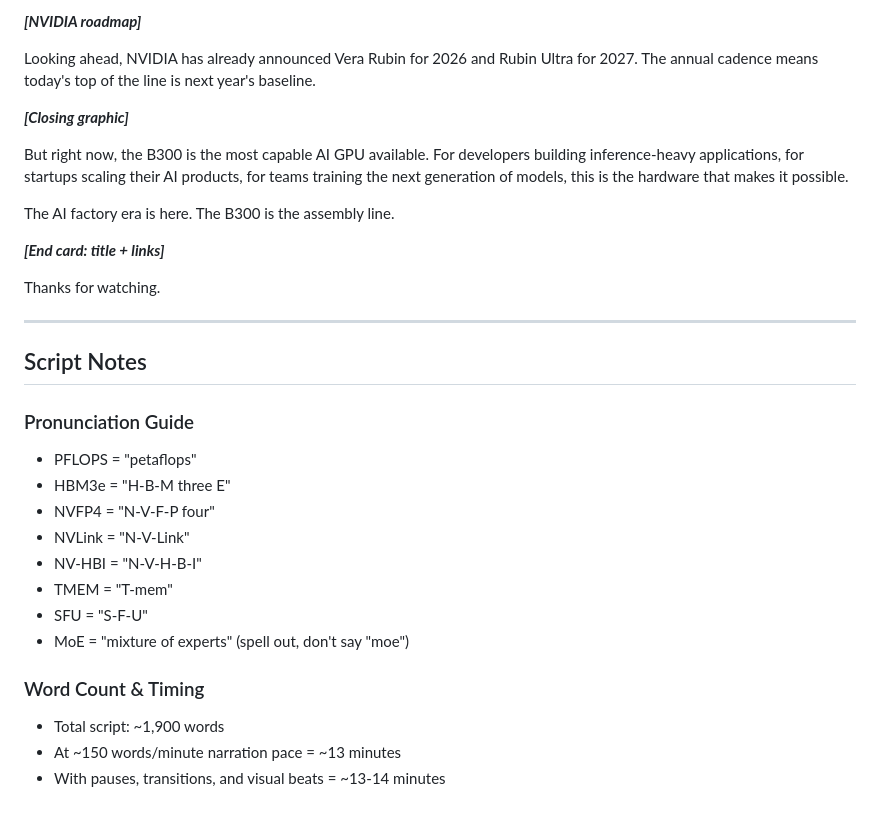
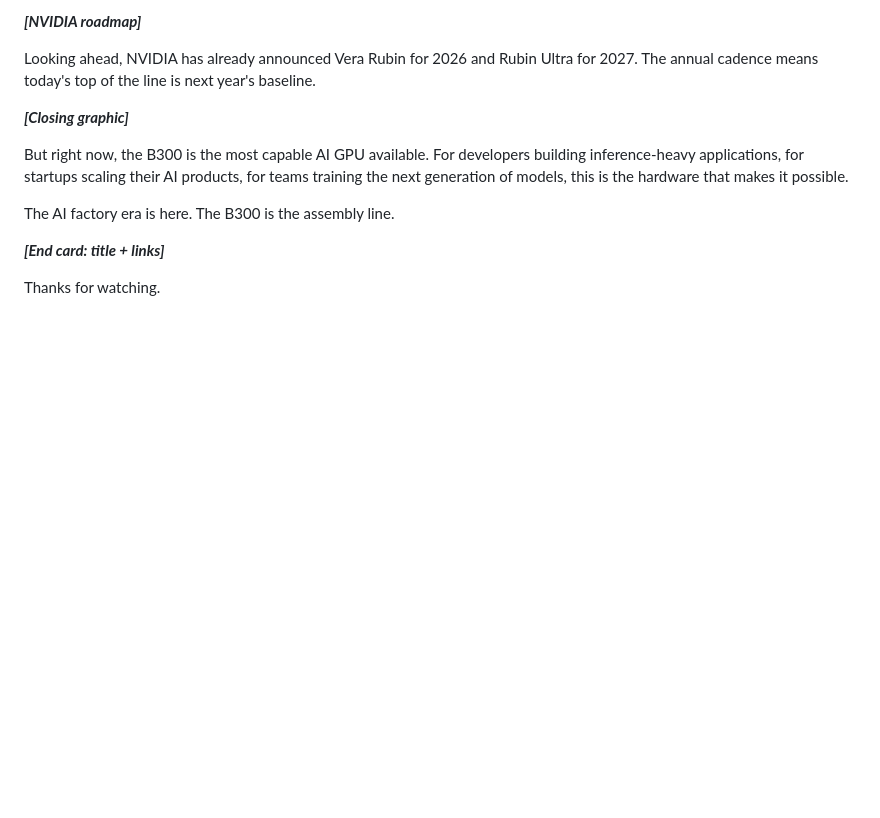
Before and after one commit to bnarasimha21/technical-deep-dives, a Markdown page: nvidia-b300/video/script updated.md, the part around the change. Rendered like a GitHub page; blank space fills up the shorter version.

Commit message:
Remove script notes section from narration script
Co-Authored-By: Claude Opus 4.6 <noreply@anthropic.com>

```diff
--- a/nvidia-b300/video/script updated.md
+++ b/nvidia-b300/video/script updated.md
@@ -300,22 +300,3 @@ The AI factory era is here. The B300 is the assembly line.
 ***[End card: title + links]***
 
 Thanks for watching.
-
----
-
-## Script Notes
-
-### Pronunciation Guide
-- PFLOPS = "petaflops"
-- HBM3e = "H-B-M three E"
-- NVFP4 = "N-V-F-P four"
-- NVLink = "N-V-Link"
-- NV-HBI = "N-V-H-B-I"
-- TMEM = "T-mem"
-- SFU = "S-F-U"
-- MoE = "mixture of experts" (spell out, don't say "moe")
-
-### Word Count & Timing
-- Total script: ~1,900 words
-- At ~150 words/minute narration pace = ~13 minutes
-- With pauses, transitions, and visual beats = ~13-14 minutes
```
